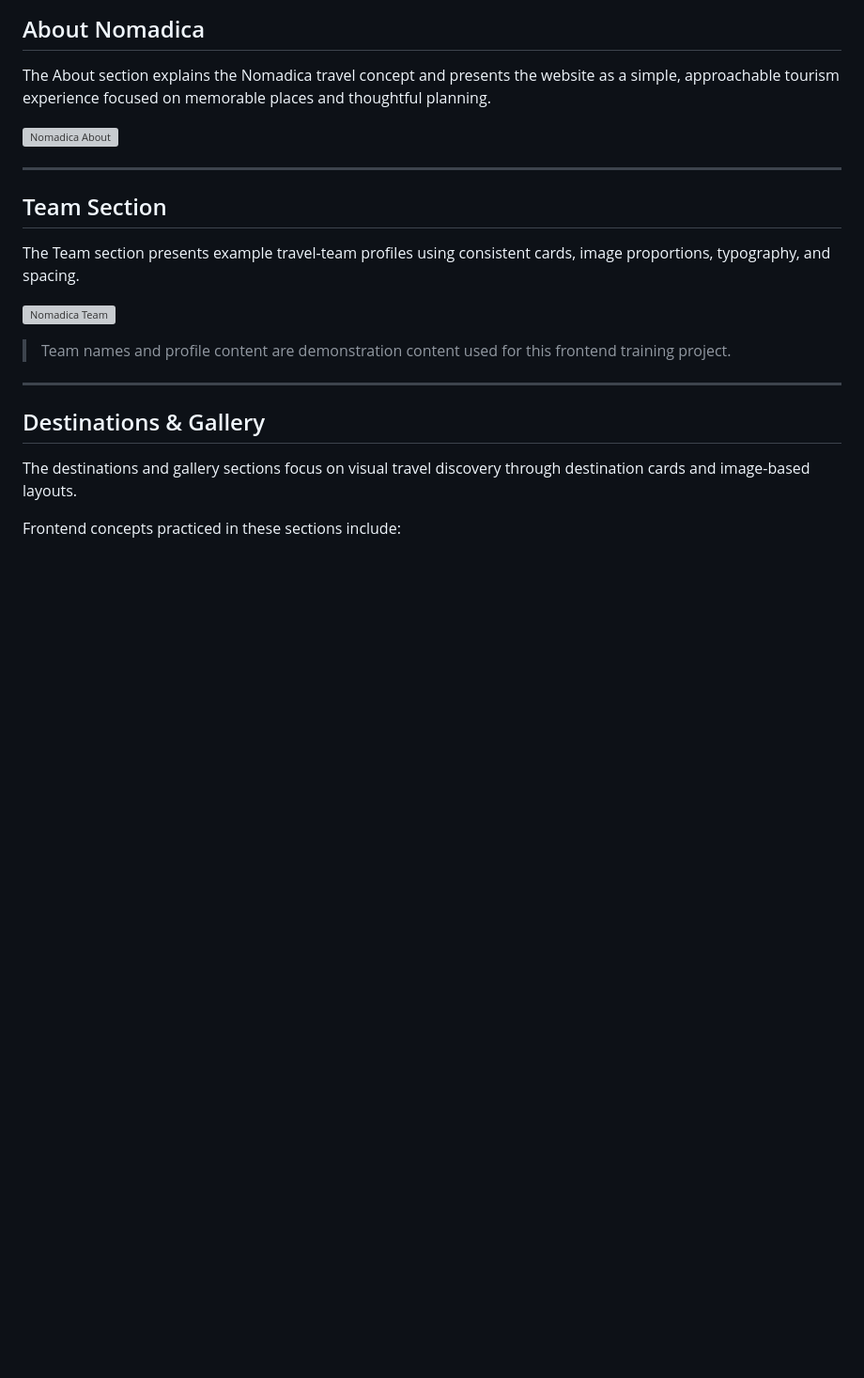
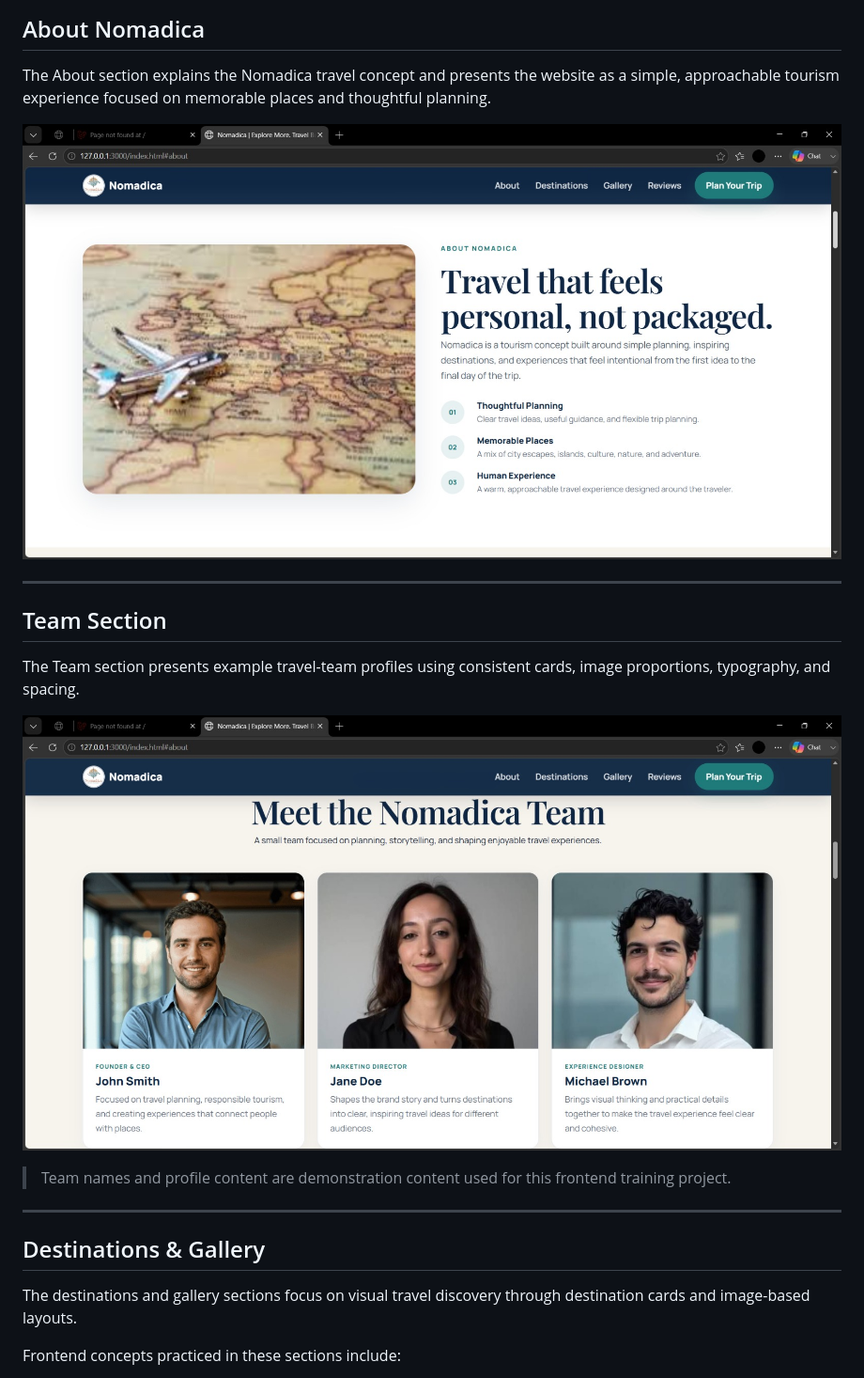
Before and after one commit to fatimahammoud-dev/nomadica-tourism-website, a Markdown page: README.md, the part around the change. Shown at 94% size. Rendered like a GitHub page; blank space fills up the shorter version; grey boxes are pictures that could not be loaded.

Commit message:
Fix README and project screenshots

```diff
--- a/README.md
+++ b/README.md
@@ -112,7 +112,7 @@ The visual direction uses a calm tourism-inspired palette, large editorial typog
 
 The About section explains the Nomadica travel concept and presents the website as a simple, approachable tourism experience focused on memorable places and thoughtful planning.
 
-![Nomadica About](screenshots/02-about.jpeg)
+![Nomadica About](screenshots/02-about-team.jpeg)
 
 ---
 
@@ -120,7 +120,7 @@ The About section explains the Nomadica travel concept and presents the website
 
 The Team section presents example travel-team profiles using consistent cards, image proportions, typography, and spacing.
 
-![Nomadica Team](screenshots/03-team.jpeg)
+![Nomadica Team](screenshots/03-destinations-gallery.jpeg)
 
 > Team names and profile content are demonstration content used for this frontend training project.
 
```
